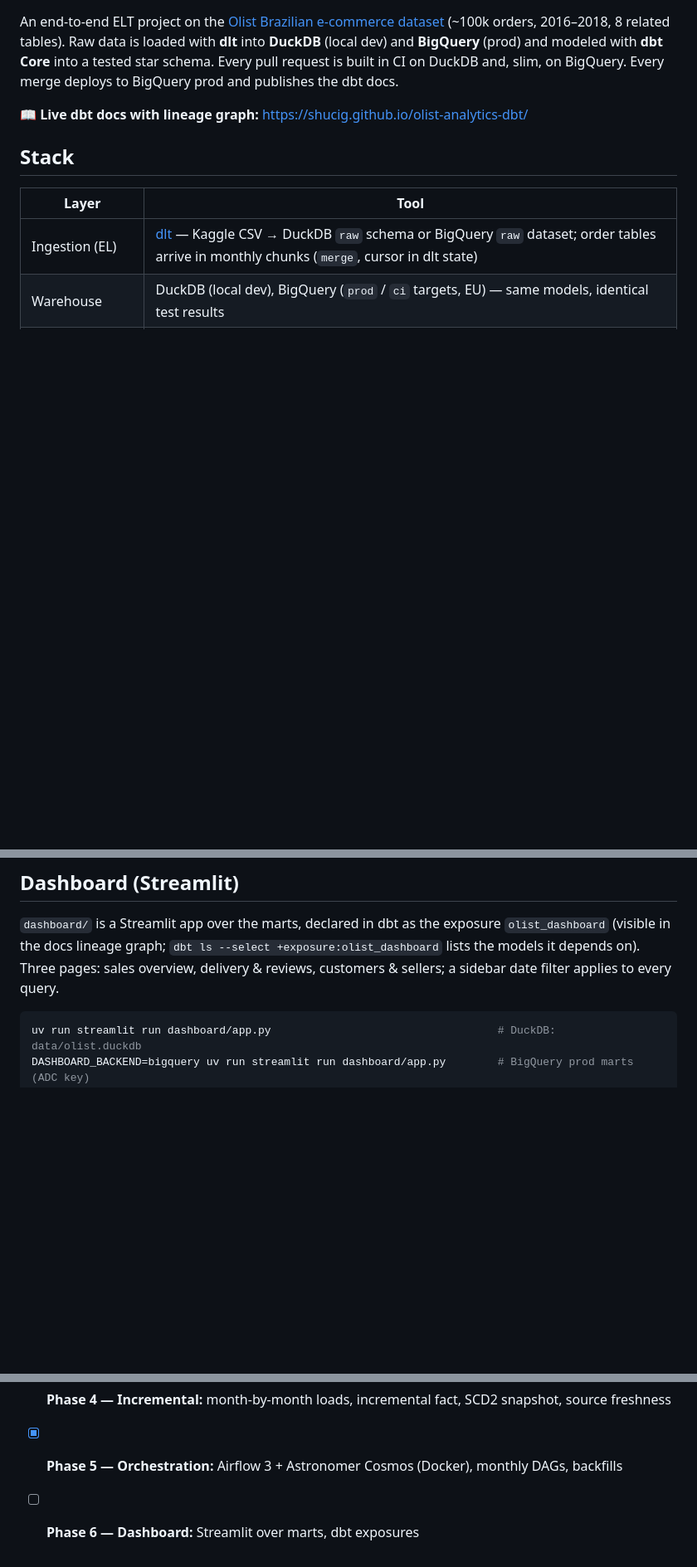
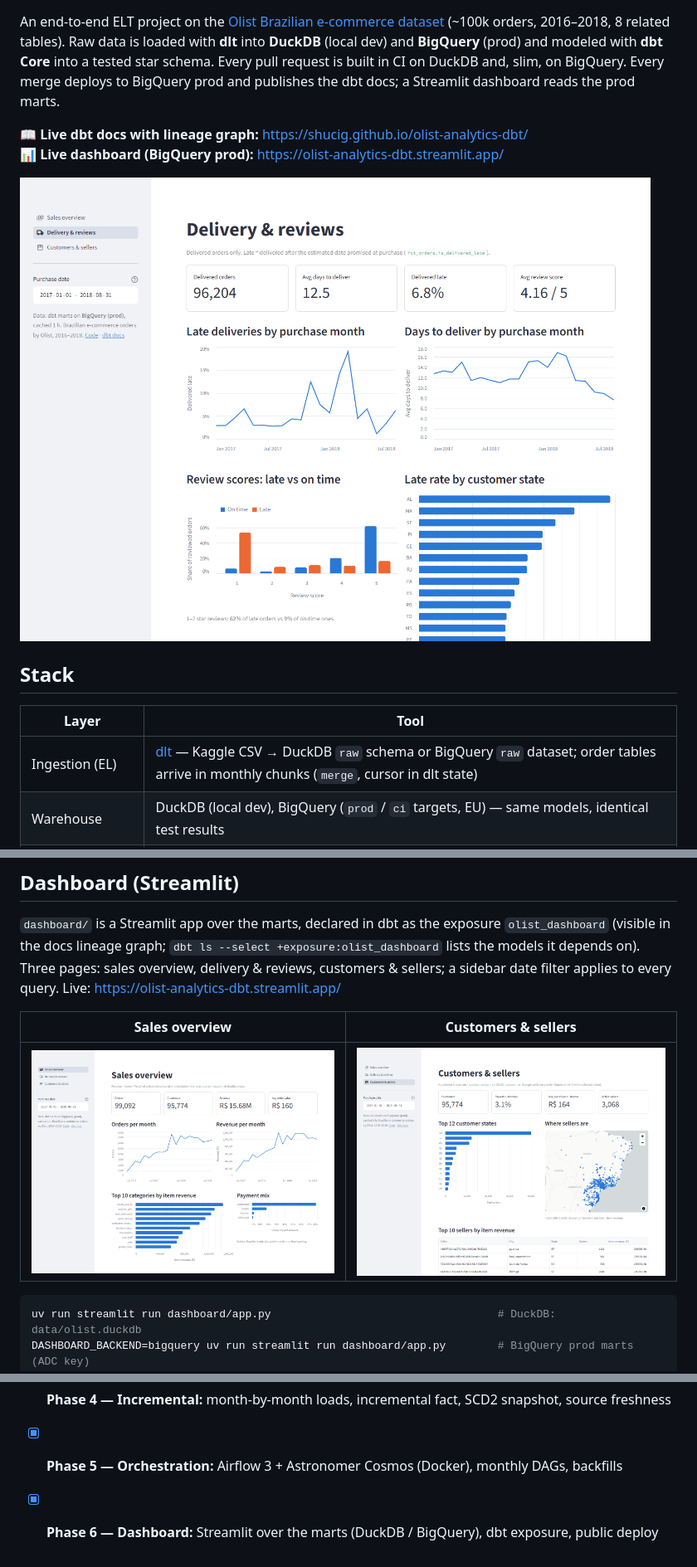
Before and after one commit to ShuCiG/olist-analytics-dbt, a Markdown page: README.md, 3 parts joined by grey strips. Shown at 83% size. GitHub-like rendering; pictures changed too: docs/images/dashboard-customers.png (added), docs/images/dashboard-delivery.png (added), docs/images/dashboard-overview.png (added); blank space fills up the shorter version.

````diff
--- a/README.md
+++ b/README.md
@@ -6,9 +7,13 @@
 An end-to-end ELT project on the [Olist Brazilian e-commerce dataset](https://www.kaggle.com/datasets/olistbr/brazilian-ecommerce)
 (~100k orders, 2016–2018, 8 related tables). Raw data is loaded with **dlt** into **DuckDB** (local dev) and
 **BigQuery** (prod) and modeled with **dbt Core** into a tested star schema. Every pull request is built in CI on
-DuckDB and, slim, on BigQuery. Every merge deploys to BigQuery prod and publishes the dbt docs.
+DuckDB and, slim, on BigQuery. Every merge deploys to BigQuery prod and publishes the dbt docs; a Streamlit
+dashboard reads the prod marts.
 
-**📖 Live dbt docs with lineage graph:** https://shucig.github.io/olist-analytics-dbt/
+**📖 Live dbt docs with lineage graph:** https://shucig.github.io/olist-analytics-dbt/<br>
+**📊 Live dashboard (BigQuery prod):** https://olist-analytics-dbt.streamlit.app/
+
+[![Dashboard: delivery & reviews](docs/images/dashboard-delivery.png)](https://olist-analytics-dbt.streamlit.app/)
 
 ## Stack
 
@@ -217,7 +224,11 @@ cd transform && uv run dbt build --target prod
 `dashboard/` is a Streamlit app over the marts, declared in dbt as the exposure
 `olist_dashboard` (visible in the docs lineage graph; `dbt ls --select +exposure:olist_dashboard`
 lists the models it depends on). Three pages: sales overview, delivery & reviews, customers & sellers;
-a sidebar date filter applies to every query.
+a sidebar date filter applies to every query. Live: https://olist-analytics-dbt.streamlit.app/
+
+| Sales overview | Customers & sellers |
+|---|---|
+| ![Sales overview](docs/images/dashboard-overview.png) | ![Customers & sellers](docs/images/dashboard-customers.png) |
 
 ```bash
 uv run streamlit run dashboard/app.py                                   # DuckDB: data/olist.duckdb
@@ -315,4 +326,4 @@ Locally, `uv run pre-commit install` enables the same lint and type check plus h
 - [x] **Phase 3 — BigQuery:** prod/CI targets, slim CI (`state:modified+ --defer`) in ephemeral datasets, CD on merge
 - [x] **Phase 4 — Incremental:** month-by-month loads, incremental fact, SCD2 snapshot, source freshness
 - [x] **Phase 5 — Orchestration:** Airflow 3 + Astronomer Cosmos (Docker), monthly DAGs, backfills
-- [ ] **Phase 6 — Dashboard:** Streamlit over marts, dbt exposures
+- [x] **Phase 6 — Dashboard:** Streamlit over the marts (DuckDB / BigQuery), dbt exposure, public deploy
````
Also changed, not shown: other parts of README.md (+3 -0 lines), docs/PROGRESS.md (+5 -4 lines), 1 other file.
